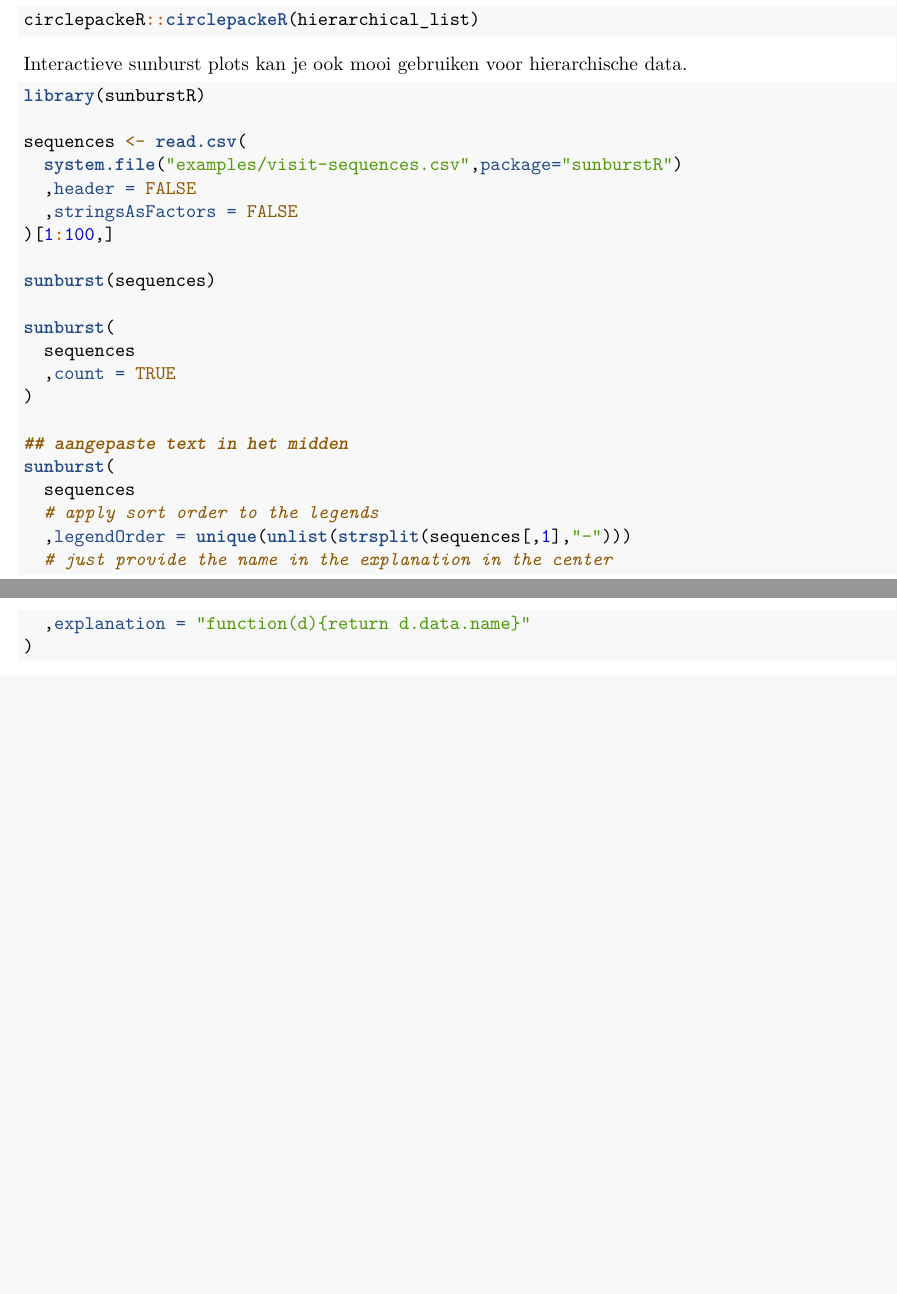
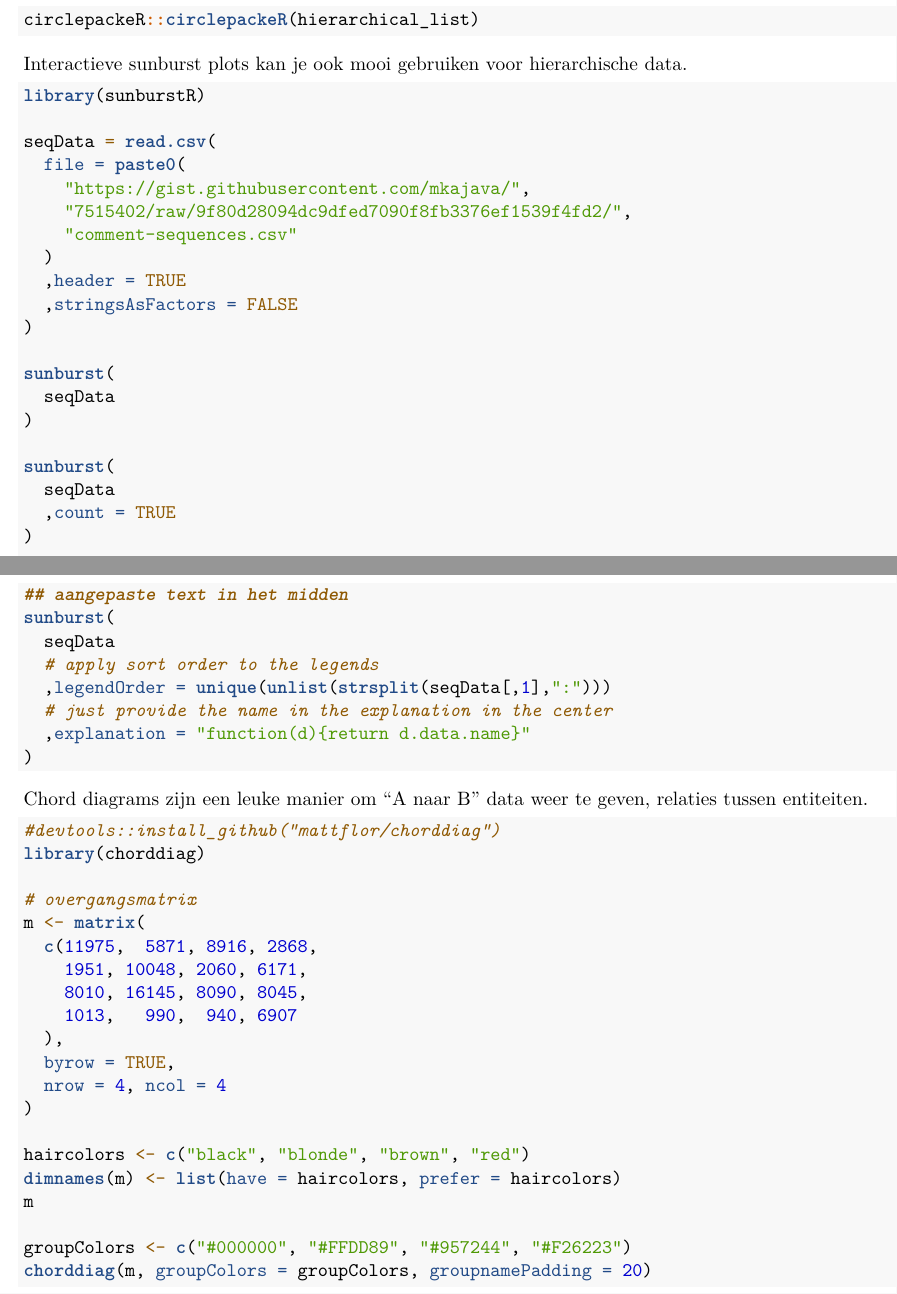
Before and after one commit to longhowlam/inleidingR, an R Markdown document (Sessie_3.Rmd): two parts of pages 16 and 17 of 17, joined at a grey line, cut so that both start at the same text, the shorter picture padded with empty space. Rendered offline with R 4.5, knitr and Pandoc, then LaTeX, with nearby package versions.

Commit message:
sunburst

````diff
--- a/Sessie_3.Rmd
+++ b/Sessie_3.Rmd
@@ -967,25 +967,56 @@ Interactieve sunburst plots kan je ook mooi gebruiken voor hierarchische data.
 ```{r, eval=FALSE}
 library(sunburstR)
 
-sequences <- read.csv(
-  system.file("examples/visit-sequences.csv",package="sunburstR")
-  ,header = FALSE
+seqData = read.csv(
+  file = paste0(
+    "https://gist.githubusercontent.com/mkajava/",
+    "7515402/raw/9f80d28094dc9dfed7090f8fb3376ef1539f4fd2/",
+    "comment-sequences.csv"
+  )
+  ,header = TRUE
   ,stringsAsFactors = FALSE
-)[1:100,]
-
-sunburst(sequences)
+)
 
 sunburst(
-  sequences
+  seqData
+)
+
+sunburst(
+  seqData
   ,count = TRUE
 )
 
 ## aangepaste text in het midden
 sunburst(
-  sequences
+  seqData
   # apply sort order to the legends
-  ,legendOrder = unique(unlist(strsplit(sequences[,1],"-")))
+  ,legendOrder = unique(unlist(strsplit(seqData[,1],":")))
   # just provide the name in the explanation in the center
   ,explanation = "function(d){return d.data.name}"
 )
 ```
+
+Chord diagrams zijn een leuke manier om "A naar B" data weer te geven, relaties tussen entiteiten.
+
+```{r, eval=FALSE}
+#devtools::install_github("mattflor/chorddiag")
+library(chorddiag)
+
+# overgangsmatrix
+m <- matrix(
+  c(11975,  5871, 8916, 2868,
+    1951, 10048, 2060, 6171,
+    8010, 16145, 8090, 8045,
+    1013,   990,  940, 6907
+  ),
+  byrow = TRUE,
+  nrow = 4, ncol = 4
+)
+
+haircolors <- c("black", "blonde", "brown", "red")
+dimnames(m) <- list(have = haircolors, prefer = haircolors)
+m
+
+groupColors <- c("#000000", "#FFDD89", "#957244", "#F26223")
+chorddiag(m, groupColors = groupColors, groupnamePadding = 20)
+```
````
